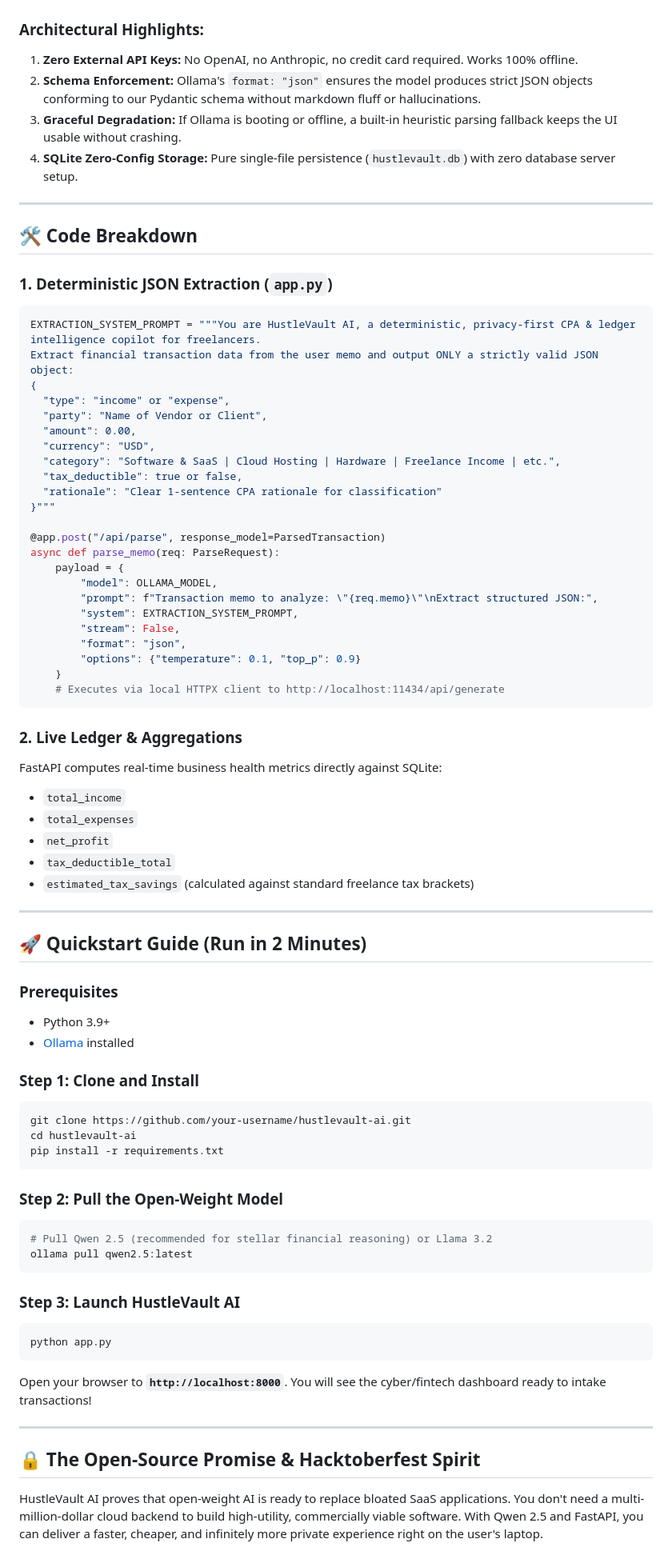
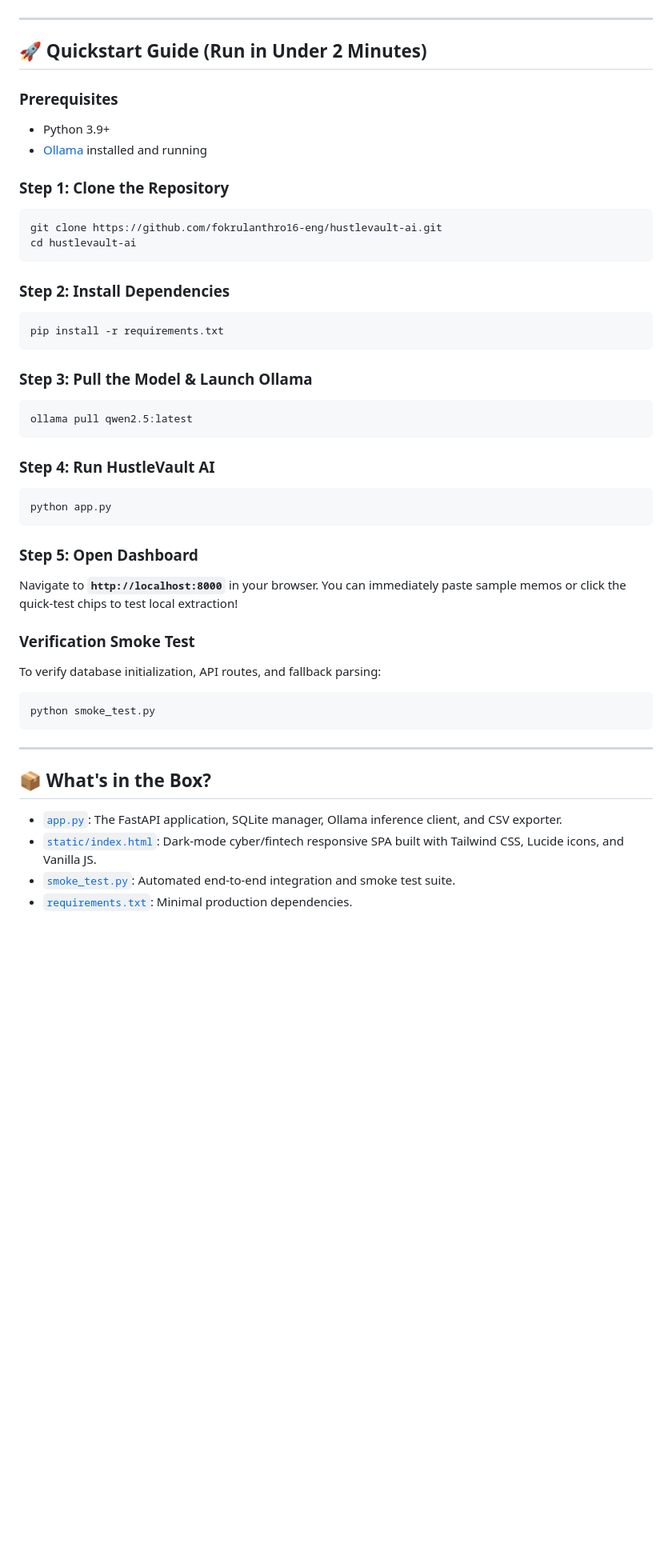
Before and after one commit to fokrulanthro16-eng/hustlevault-ai, a Markdown page: DEVTO_SUBMISSION.md, the part around one of its changes. Shown at 80% size. GitHub-like rendering; blank space fills up the shorter version.

````diff
--- a/DEVTO_SUBMISSION.md
+++ b/DEVTO_SUBMISSION.md
@@ -95,81 +137,49 @@ flowchart TD
 ```
-
-### Architectural Highlights:
-1. **Zero External API Keys:** No OpenAI, no Anthropic, no credit card required. Works 100% offline.
-2. **Schema Enforcement:** Ollama's `format: "json"` ensures the model produces strict JSON objects conforming to our Pydantic schema without markdown fluff or hallucinations.
-3. **Graceful Degradation:** If Ollama is booting or offline, a built-in heuristic parsing fallback keeps the UI usable without crashing.
-4. **SQLite Zero-Config Storage:** Pure single-file persistence (`hustlevault.db`) with zero database server setup.
 
 ---
 
-## 🛠️ Code Breakdown
-
-### 1. Deterministic JSON Extraction (`app.py`)
-```python
-EXTRACTION_SYSTEM_PROMPT = """You are HustleVault AI, a deterministic, privacy-first CPA & ledger intelligence copilot for freelancers.
-Extract financial transaction data from the user memo and output ONLY a strictly valid JSON object:
-{
-  "type": "income" or "expense",
-  "party": "Name of Vendor or Client",
-  "amount": 0.00,
-  "currency": "USD",
-  "category": "Software & SaaS | Cloud Hosting | Hardware | Freelance Income | etc.",
-  "tax_deductible": true or false,
-  "rationale": "Clear 1-sentence CPA rationale for classification"
-}"""
-
-@app.post("/api/parse", response_model=ParsedTransaction)
-async def parse_memo(req: ParseRequest):
-    payload = {
-        "model": OLLAMA_MODEL,
-        "prompt": f"Transaction memo to analyze: \"{req.memo}\"\nExtract structured JSON:",
-        "system": EXTRACTION_SYSTEM_PROMPT,
-        "stream": False,
-        "format": "json",
-        "options": {"temperature": 0.1, "top_p": 0.9}
-    }
-    # Executes via local HTTPX client to http://localhost:11434/api/generate
-```
-
-### 2. Live Ledger & Aggregations
-FastAPI computes real-time business health metrics directly against SQLite:
-- `total_income`
-- `total_expenses`
-- `net_profit`
-- `tax_deductible_total`
-- `estimated_tax_savings` (calculated against standard freelance tax brackets)
-
----
-
-## 🚀 Quickstart Guide (Run in 2 Minutes)
+## 🚀 Quickstart Guide (Run in Under 2 Minutes)
 
 ### Prerequisites
 - Python 3.9+
-- [Ollama](https://ollama.ai) installed
+- [Ollama](https://ollama.ai) installed and running
 
-### Step 1: Clone and Install
+### Step 1: Clone the Repository
 ```bash
-git clone https://github.com/your-username/hustlevault-ai.git
+git clone https://github.com/fokrulanthro16-eng/hustlevault-ai.git
 cd hustlevault-ai
+```
+
+### Step 2: Install Dependencies
+```bash
 pip install -r requirements.txt
 ```
 
-### Step 2: Pull the Open-Weight Model
+### Step 3: Pull the Model & Launch Ollama
 ```bash
-# Pull Qwen 2.5 (recommended for stellar financial reasoning) or Llama 3.2
 ollama pull qwen2.5:latest
 ```
 
-### Step 3: Launch HustleVault AI
+### Step 4: Run HustleVault AI
 ```bash
 python app.py
 ```
 
-Open your browser to **`http://localhost:8000`**. You will see the cyber/fintech dashboard ready to intake transactions!
+### Step 5: Open Dashboard
+Navigate to **`http://localhost:8000`** in your browser. You can immediately paste sample memos or click the quick-test chips to test local extraction!
+
+### Verification Smoke Test
+To verify database initialization, API routes, and fallback parsing:
+```bash
+python smoke_test.py
+```
 
 ---
 
-## 🔒 The Open-Source Promise & Hacktoberfest Spirit
+## 📦 What's in the Box?
 
-HustleVault AI proves that open-weight AI is ready to replace bloated SaaS applications. You don't need a multi-million-dollar cloud backend to build high-utility, commercially viable software. With Qwen 2.5 and FastAPI, you can deliver a faster, cheaper, and infinitely more private experience right on the user's laptop.
+- [`app.py`](https://github.com/fokrulanthro16-eng/hustlevault-ai/blob/main/app.py): The FastAPI application, SQLite manager, Ollama inference client, and CSV exporter.
+- [`static/index.html`](https://github.com/fokrulanthro16-eng/hustlevault-ai/blob/main/static/index.html): Dark-mode cyber/fintech responsive SPA built with Tailwind CSS, Lucide icons, and Vanilla JS.
+- [`smoke_test.py`](https://github.com/fokrulanthro16-eng/hustlevault-ai/blob/main/smoke_test.py): Automated end-to-end integration and smoke test suite.
+- [`requirements.txt`](https://github.com/fokrulanthro16-eng/hustlevault-ai/blob/main/requirements.txt): Minimal production dependencies.
 
````
Also changed, not shown: other parts of DEVTO_SUBMISSION.md (+112 -64 lines).
